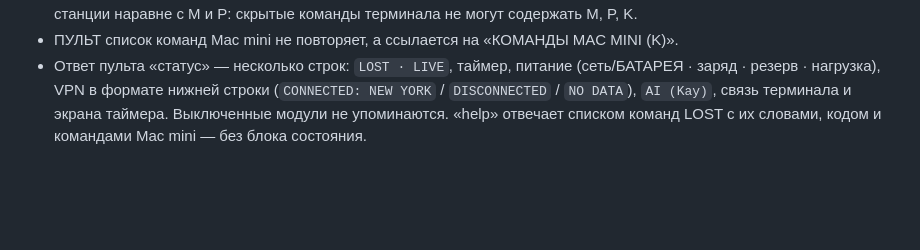
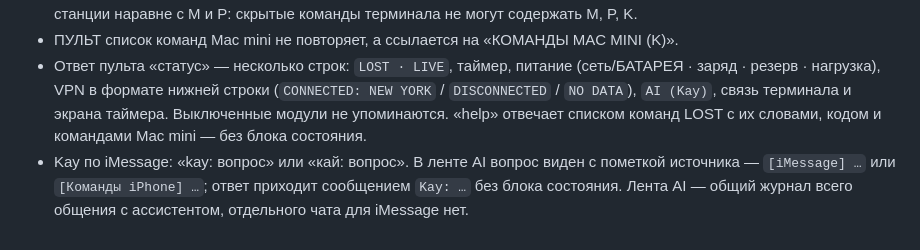
Before and after one commit to exrector/LOST-countdown-timer-Lost-TV-show, a Markdown page: UI-STANDARDS.md, the part around the change. Rendered like a GitHub page; blank space fills up the shorter version.

```diff
--- a/UI-STANDARDS.md
+++ b/UI-STANDARDS.md
@@ -67,3 +67,4 @@ VPN означает AdGuard VPN на Keenetic, не Tailscale. В соседн
 - КОМАНДЫ MAC MINI — пункт корня меню, клавиша K открывает его из любого места (повторная K закрывает). Команды из приложения «Команды» на станции — `[ENTER]`: ↑↓ выбор, Enter запуск, → лишь подсказывает. После запуска — экран результата: «ЗАПУСК…», затем «ВЫПОЛНЕНО.» с выводом команды или «ОШИБКА.». K — клавиша станции наравне с M и P: скрытые команды терминала не могут содержать M, P, K.
 - ПУЛЬТ список команд Mac mini не повторяет, а ссылается на «КОМАНДЫ MAC MINI (K)».
 - Ответ пульта «статус» — несколько строк: `LOST · LIVE`, таймер, питание (сеть/БАТАРЕЯ · заряд · резерв · нагрузка), VPN в формате нижней строки (`CONNECTED: NEW YORK` / `DISCONNECTED` / `NO DATA`), `AI (Kay)`, связь терминала и экрана таймера. Выключенные модули не упоминаются. «help» отвечает списком команд LOST с их словами, кодом и командами Mac mini — без блока состояния.
+- Kay по iMessage: «kay: вопрос» или «кай: вопрос». В ленте AI вопрос виден с пометкой источника — `[iMessage] …` или `[Команды iPhone] …`; ответ приходит сообщением `Kay: …` без блока состояния. Лента AI — общий журнал всего общения с ассистентом, отдельного чата для iMessage нет.
```
Also changed, not shown: PORTING.md (+1 -0 lines).
